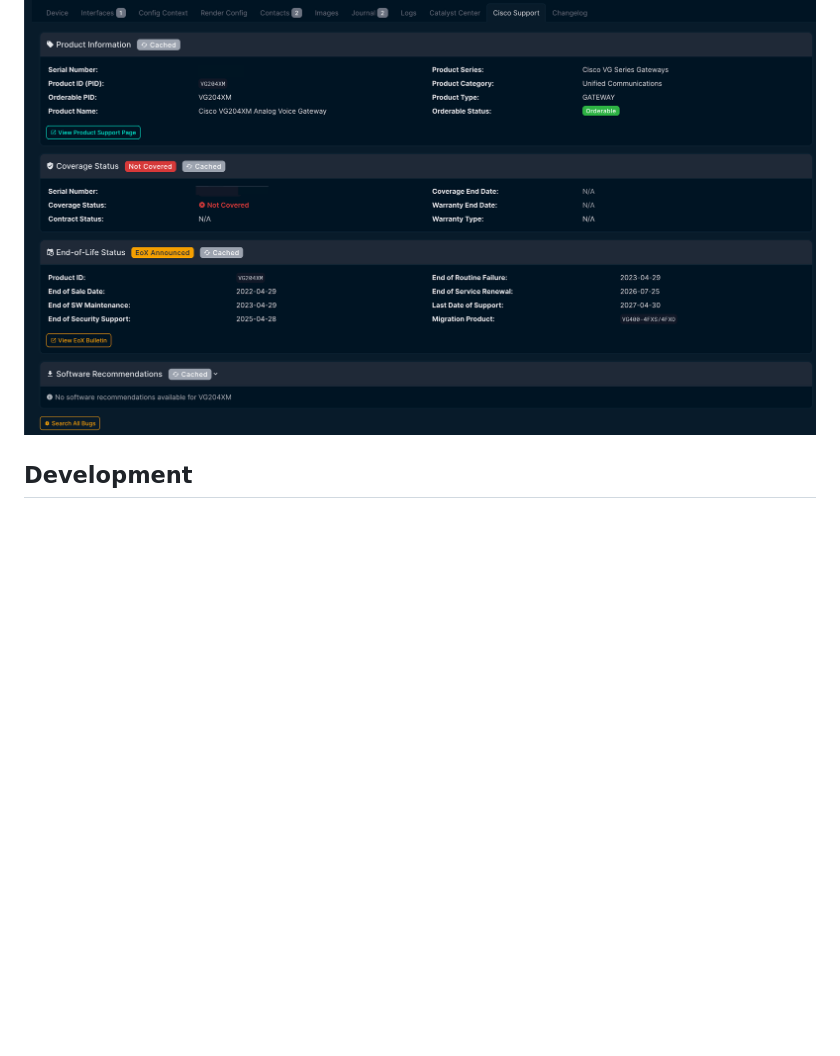
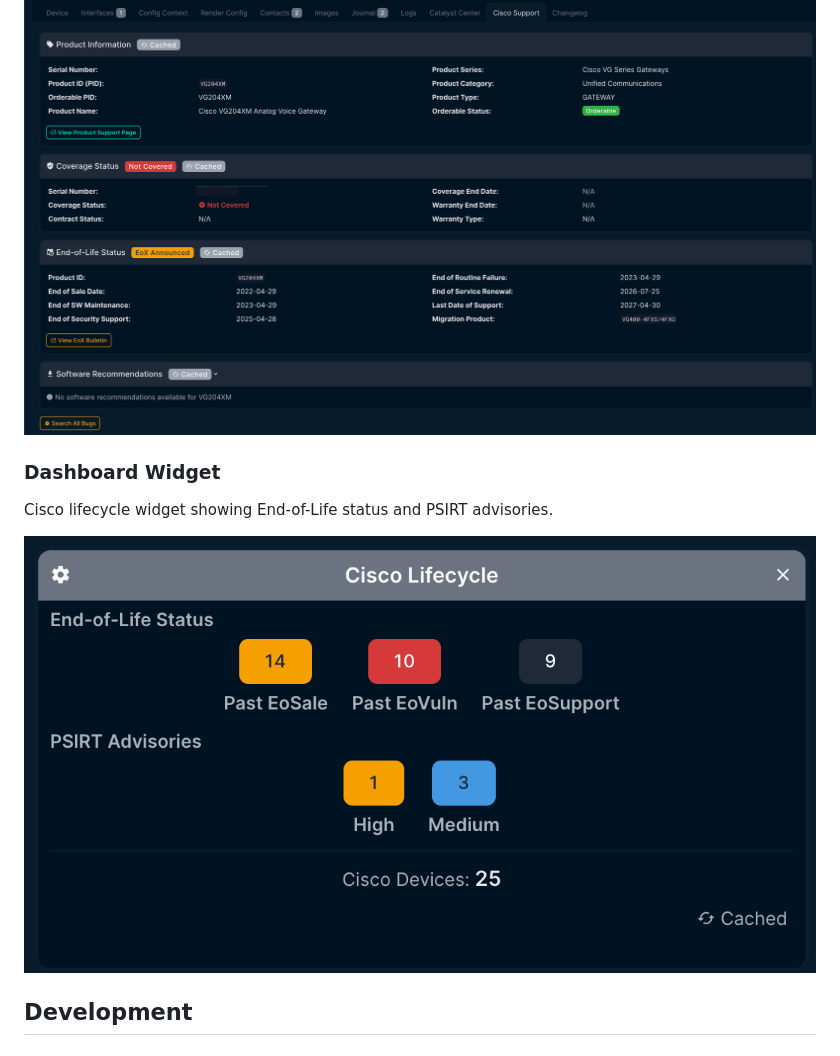
Before and after one commit to sieteunoseis/netbox-cisco-support, a Markdown page: README.md, the part around the change. Drawn GitHub-style; pictures changed too: screenshots/netbox-cisco-support-widget.png (added); blank space fills up the shorter version.

Commit message:
Add Cisco Lifecycle dashboard widget
- Widget shows EoX status and PSIRT advisory summary
- Added widget screenshot to docs

Co-Authored-By: Claude Opus 4.6 <noreply@anthropic.com>

```diff
--- a/README.md
+++ b/README.md
@@ -140,6 +140,11 @@ The tab displays:
 ### Device Cisco Support Tab
 ![Cisco Support Device Tab](https://raw.githubusercontent.com/sieteunoseis/netbox-cisco-support/main/docs/screenshot-device.png)
 
+### Dashboard Widget
+Cisco lifecycle widget showing End-of-Life status and PSIRT advisories.
+
+![Dashboard Widget](https://raw.githubusercontent.com/sieteunoseis/netbox-cisco-support/main/screenshots/netbox-cisco-support-widget.png)
+
 ## Development
 
 ### Setup
```
Also changed, not shown: 5 other files.
